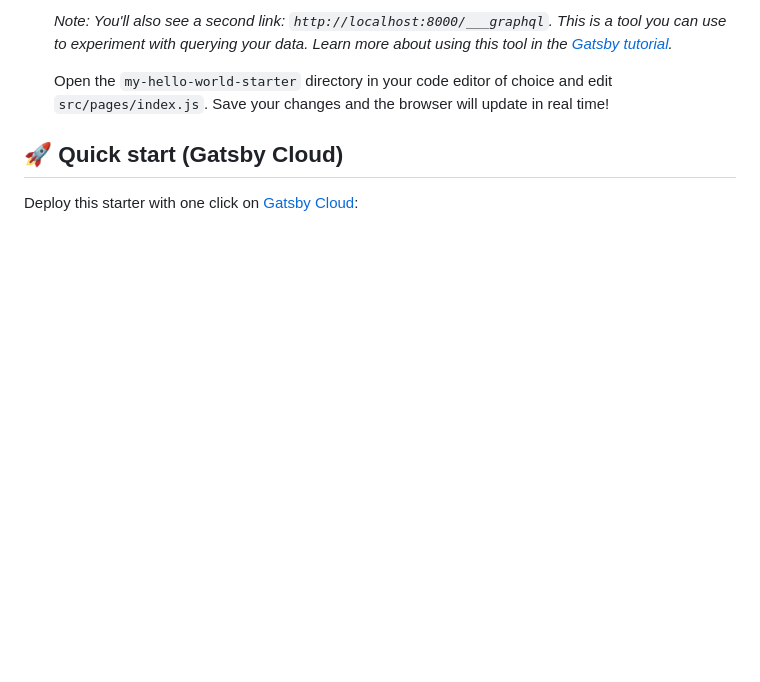
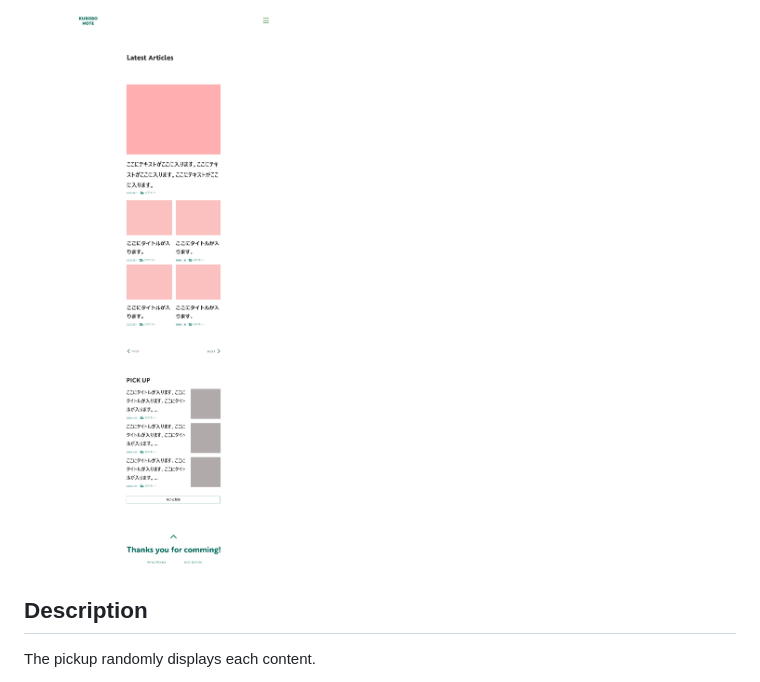
Before and after one commit to kurobo-chan/kurobo-note, a Markdown page: README.md, the part around one of its changes. GitHub-like rendering; pictures changed too: src/image/blog-pc.png (added); blank space fills up the shorter version.

```diff
--- a/README.md
+++ b/README.md
@@ -38,9 +26,8 @@ _Have another more specific idea? You may want to check out our vibrant collecti
 
-    _Note: You'll also see a second link: _`http://localhost:8000/___graphql`_. This is a tool you can use to experiment with querying your data. Learn more about using this tool in the [Gatsby tutorial](https://www.gatsbyjs.com/tutorial/part-five/#introducing-graphiql)._
+    ![blog-pc](src/image/blog-pc.png)
 
-    Open the `my-hello-world-starter` directory in your code editor of choice and edit `src/pages/index.js`. Save your changes and the browser will update in real time!
 
-## 🚀 Quick start (Gatsby Cloud)
+## Description
 
-Deploy this starter with one click on [Gatsby Cloud](https://www.gatsbyjs.com/cloud/):
+The pickup randomly displays each content.
 
```
Also changed, not shown: other parts of README.md (+21 -47 lines), src/image/blog-sp.png (added), src/image/post-pc.png (added), src/image/post-sp.png (added), src/image/top-pc.png (added), src/image/top-sp.png (added).
